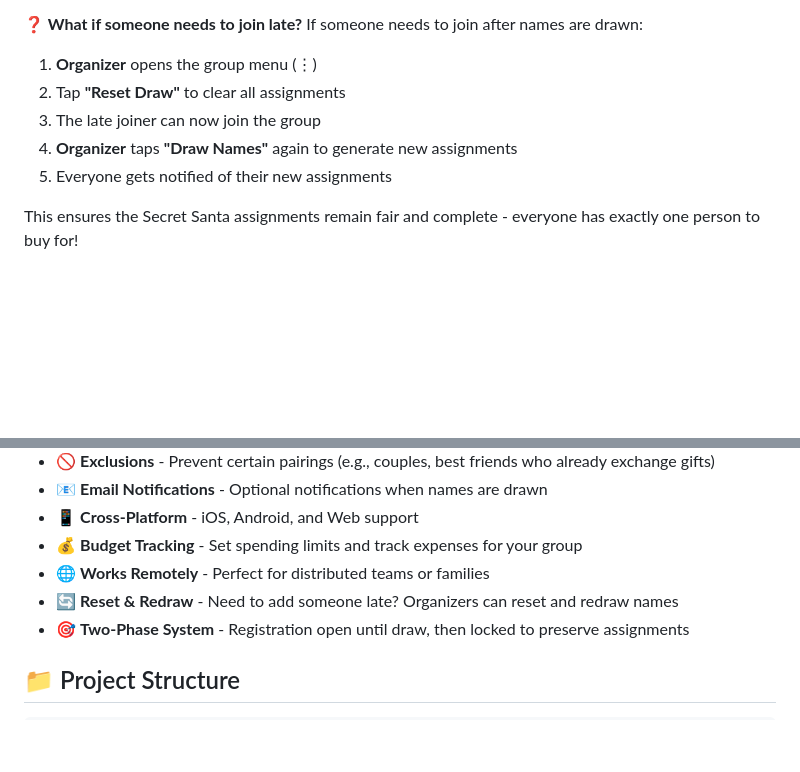
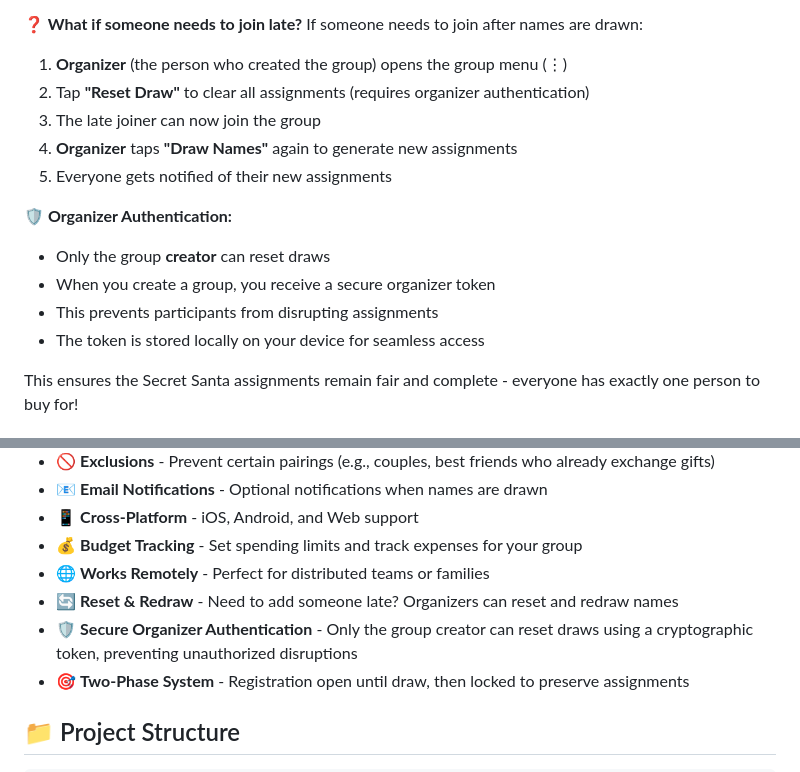
Before and after one commit to ahmedul/SecretSantaOrganizer, a Markdown page: README.md, 2 parts joined by grey strips. Rendered like a GitHub page; blank space fills up the shorter version.

Commit message:
docs: Add organizer authentication feature to README and create LinkedIn post

```diff
--- a/README.md
+++ b/README.md
@@ -69,11 +69,17 @@ DrawJoy uses a **two-phase workflow** to ensure fair Secret Santa assignments:
 
 **❓ What if someone needs to join late?**
 If someone needs to join after names are drawn:
-1. **Organizer** opens the group menu (⋮)
-2. Tap **"Reset Draw"** to clear all assignments
+1. **Organizer** (the person who created the group) opens the group menu (⋮)
+2. Tap **"Reset Draw"** to clear all assignments (requires organizer authentication)
 3. The late joiner can now join the group
 4. **Organizer** taps **"Draw Names"** again to generate new assignments
 5. Everyone gets notified of their new assignments
+
+**🛡️ Organizer Authentication:**
+- Only the group **creator** can reset draws
+- When you create a group, you receive a secure organizer token
+- This prevents participants from disrupting assignments
+- The token is stored locally on your device for seamless access
 
 This ensures the Secret Santa assignments remain fair and complete - everyone has exactly one person to buy for!
 
@@ -100,6 +106,7 @@ This ensures the Secret Santa assignments remain fair and complete - everyone ha
 - 💰 **Budget Tracking** - Set spending limits and track expenses for your group
 - 🌐 **Works Remotely** - Perfect for distributed teams or families
 - 🔄 **Reset & Redraw** - Need to add someone late? Organizers can reset and redraw names
+- 🛡️ **Secure Organizer Authentication** - Only the group creator can reset draws using a cryptographic token, preventing unauthorized disruptions
 - 🎯 **Two-Phase System** - Registration open until draw, then locked to preserve assignments
 
 ## 📁 Project Structure
```
Also changed, not shown: LINKEDIN_POST_SECURITY_FEATURE.md (added, +128 -0 lines).
